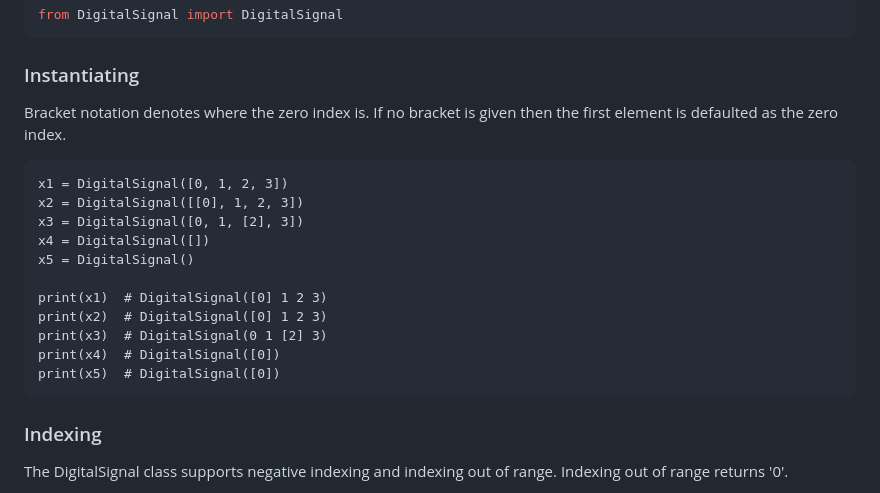
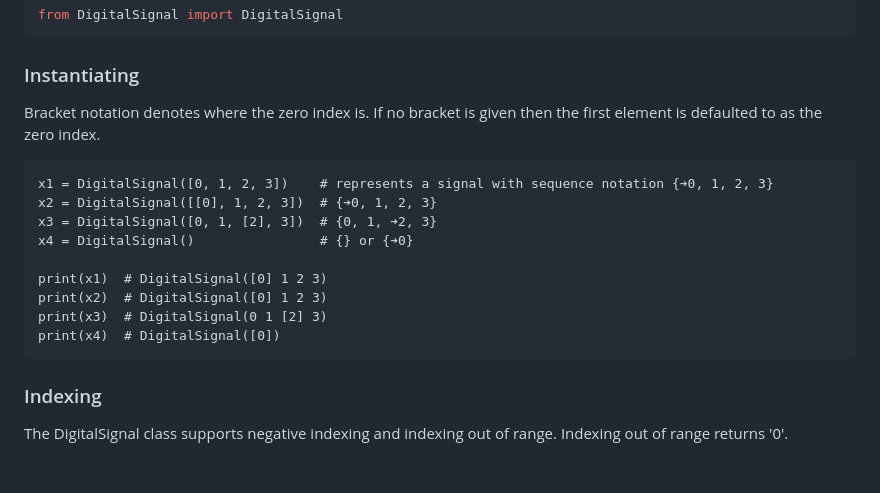
Before and after one commit to caden-cardell/DigitalSignal, a Markdown page: README.md, the part around the change. GitHub-like rendering; blank space fills up the shorter version.

````diff
--- a/README.md
+++ b/README.md
@@ -35,19 +35,17 @@ from DigitalSignal import DigitalSignal
 ```
 
 ### Instantiating
-Bracket notation denotes where the zero index is. If no bracket is given then the first element is defaulted as the zero index.
+Bracket notation denotes where the zero index is. If no bracket is given then the first element is defaulted to as the zero index.
 ```
-x1 = DigitalSignal([0, 1, 2, 3])
-x2 = DigitalSignal([[0], 1, 2, 3])
-x3 = DigitalSignal([0, 1, [2], 3])
-x4 = DigitalSignal([])
-x5 = DigitalSignal()
+x1 = DigitalSignal([0, 1, 2, 3])    # represents a signal with sequence notation {➔0, 1, 2, 3}
+x2 = DigitalSignal([[0], 1, 2, 3])  # {➔0, 1, 2, 3}
+x3 = DigitalSignal([0, 1, [2], 3])  # {0, 1, ➔2, 3}
+x4 = DigitalSignal()                # {} or {➔0}
 
 print(x1)  # DigitalSignal([0] 1 2 3)
 print(x2)  # DigitalSignal([0] 1 2 3)
 print(x3)  # DigitalSignal(0 1 [2] 3)
 print(x4)  # DigitalSignal([0])
-print(x5)  # DigitalSignal([0])
 ```
 
 ### Indexing
````
